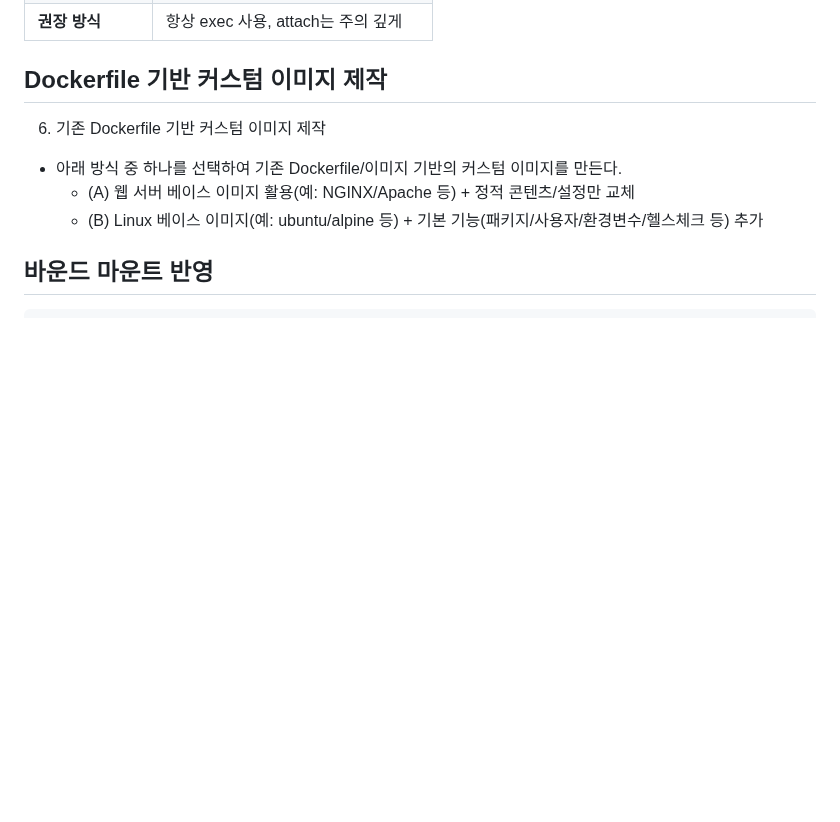
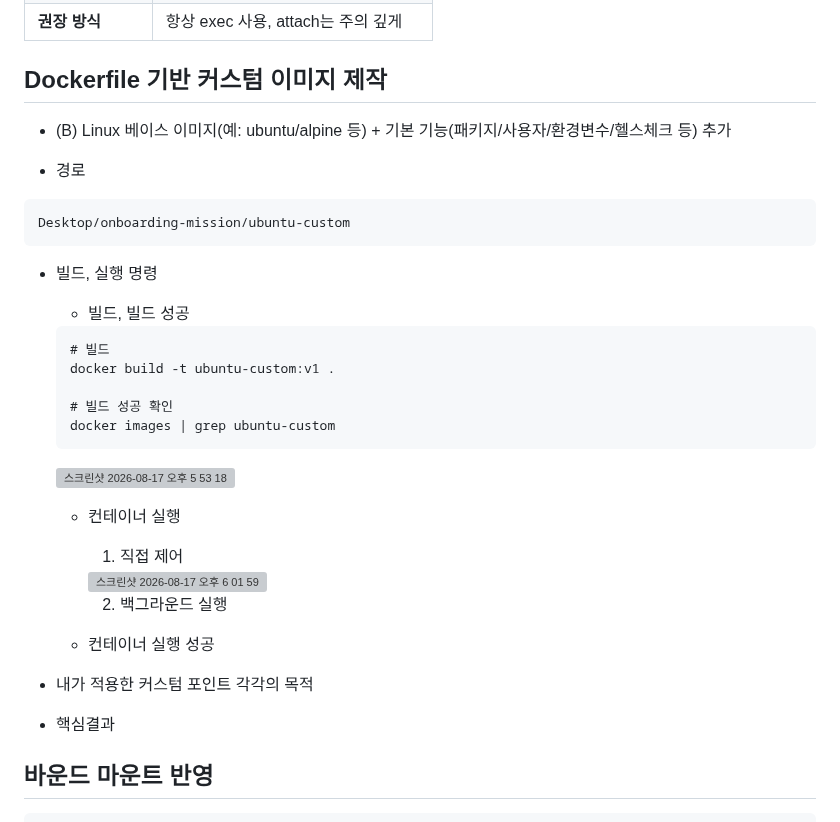
Before and after one commit to cody2620/onboarding-mission, a Markdown page: README.md, the part around the change. Rendered like a GitHub page; blank space fills up the shorter version; grey boxes are pictures that could not be loaded.

Commit message:
Docs: 커스텀 이미지(직접 제어) 실습 추가

````diff
--- a/README.md
+++ b/README.md
@@ -365,12 +365,39 @@ exit
 
 
 ## Dockerfile 기반 커스텀 이미지 제작
+* (B) Linux 베이스 이미지(예: ubuntu/alpine 등) + 기본 기능(패키지/사용자/환경변수/헬스체크 등) 추가
+
+* 경로
+```
+Desktop/onboarding-mission/ubuntu-custom
+```
+
+* 빌드, 실행 명령
+  - 빌드, 빌드 성공
+  ```
+  # 빌드
+  docker build -t ubuntu-custom:v1 .
+
+  # 빌드 성공 확인
+  docker images | grep ubuntu-custom
+  ```
+  <img width="942" height="455" alt="스크린샷 2026-08-17 오후 5 53 18" src="https://github.com/user-attachments/assets/caf450fd-3fff-43d0-b64a-ccd8983de4ec" />
+
+  - 컨테이너 실행
+    1. 직접 제어
+    <img width="1019" height="342" alt="스크린샷 2026-08-17 오후 6 01 59" src="https://github.com/user-attachments/assets/427e4fbc-c179-41b1-a929-54dd2a034fb4" />
 
 
-6. 기존 Dockerfile 기반 커스텀 이미지 제작
-- 아래 방식 중 하나를 선택하여 기존 Dockerfile/이미지 기반의 커스텀 이미지를 만든다.
-  * (A) 웹 서버 베이스 이미지 활용(예: NGINX/Apache 등) + 정적 콘텐츠/설정만 교체
-  * (B) Linux 베이스 이미지(예: ubuntu/alpine 등) + 기본 기능(패키지/사용자/환경변수/헬스체크 등) 추가
+    2. 백그라운드 실행
+
+
+
+
+  - 컨테이너 실행 성공
+
+* 내가 적용한 커스텀 포인트 각각의 목적
+
+* 핵심결과
 
 
 ## 바운드 마운트 반영
````
